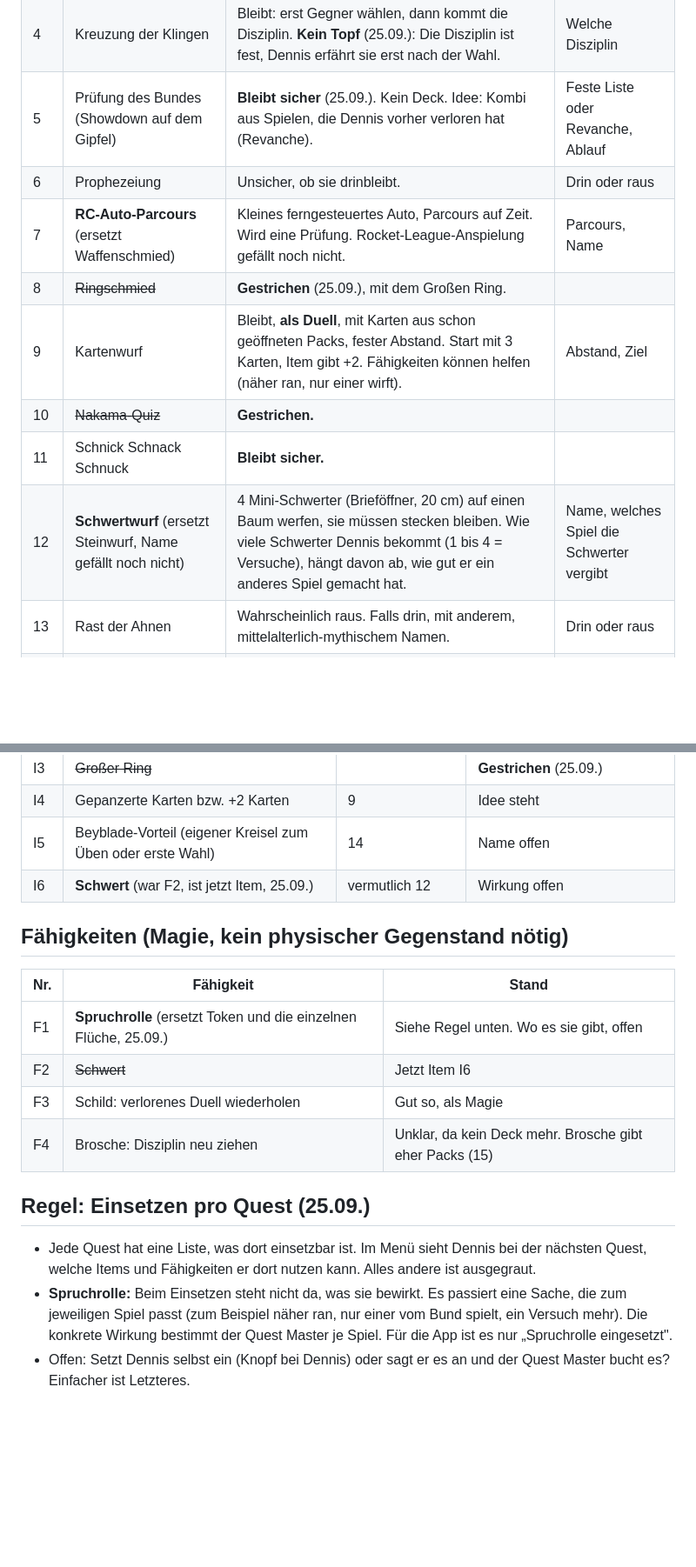
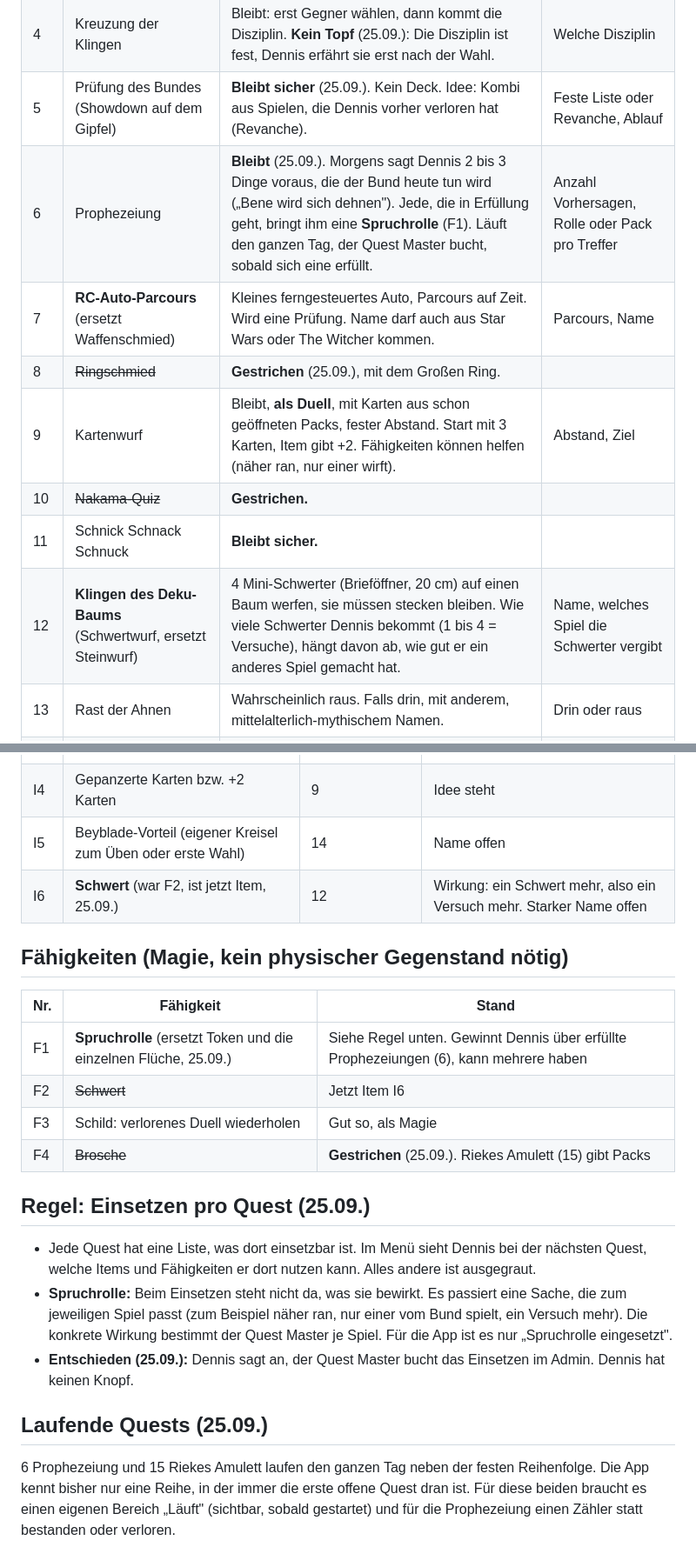
Before and after one commit to lifetimelongevity-cmd/ocarina, a Markdown page: 07-spiele-und-items.md, 2 parts joined by grey strips. Shown at 87% size. Drawn GitHub-style; blank space fills up the shorter version.

Commit message:
Spiele und Items: Prophezeiung bringt Spruchrollen, Brosche gestrichen, Admin bucht Einsetzen
Co-Authored-By: Claude Opus 5.5 <noreply@anthropic.com>
Claude-Session: https://claude.ai/code/session_013dPQoL7U5HTGrRyEsJbT8m

```diff
--- a/07-spiele-und-items.md
+++ b/07-spiele-und-items.md
@@ -13,13 +13,13 @@ Stand 25.09.2026. Sammelt, was der Nutzer pro Spiel und Item festgelegt hat. Die
 | 3 | Feuerprobe | Alter Plan: 3 Mutproben in Umschlägen (Taufe, Ruf, Opening), Dennis sagt vorher, wie viele er nimmt. | Behalten, ändern oder streichen? |
 | 4 | Kreuzung der Klingen | Bleibt: erst Gegner wählen, dann kommt die Disziplin. **Kein Topf** (25.09.): Die Disziplin ist fest, Dennis erfährt sie erst nach der Wahl. | Welche Disziplin |
 | 5 | Prüfung des Bundes (Showdown auf dem Gipfel) | **Bleibt sicher** (25.09.). Kein Deck. Idee: Kombi aus Spielen, die Dennis vorher verloren hat (Revanche). | Feste Liste oder Revanche, Ablauf |
-| 6 | Prophezeiung | Unsicher, ob sie drinbleibt. | Drin oder raus |
-| 7 | **RC-Auto-Parcours** (ersetzt Waffenschmied) | Kleines ferngesteuertes Auto, Parcours auf Zeit. Wird eine Prüfung. Rocket-League-Anspielung gefällt noch nicht. | Parcours, Name |
+| 6 | Prophezeiung | **Bleibt** (25.09.). Morgens sagt Dennis 2 bis 3 Dinge voraus, die der Bund heute tun wird („Bene wird sich dehnen"). Jede, die in Erfüllung geht, bringt ihm eine **Spruchrolle** (F1). Läuft den ganzen Tag, der Quest Master bucht, sobald sich eine erfüllt. | Anzahl Vorhersagen, Rolle oder Pack pro Treffer |
+| 7 | **RC-Auto-Parcours** (ersetzt Waffenschmied) | Kleines ferngesteuertes Auto, Parcours auf Zeit. Wird eine Prüfung. Name darf auch aus Star Wars oder The Witcher kommen. | Parcours, Name |
 | 8 | ~~Ringschmied~~ | **Gestrichen** (25.09.), mit dem Großen Ring. | |
 | 9 | Kartenwurf | Bleibt, **als Duell**, mit Karten aus schon geöffneten Packs, fester Abstand. Start mit 3 Karten, Item gibt +2. Fähigkeiten können helfen (näher ran, nur einer wirft). | Abstand, Ziel |
 | 10 | ~~Nakama-Quiz~~ | **Gestrichen.** | |
 | 11 | Schnick Schnack Schnuck | **Bleibt sicher.** | |
-| 12 | **Schwertwurf** (ersetzt Steinwurf, Name gefällt noch nicht) | 4 Mini-Schwerter (Brieföffner, 20 cm) auf einen Baum werfen, sie müssen stecken bleiben. Wie viele Schwerter Dennis bekommt (1 bis 4 = Versuche), hängt davon ab, wie gut er ein anderes Spiel gemacht hat. | Name, welches Spiel die Schwerter vergibt |
+| 12 | **Klingen des Deku-Baums** (Schwertwurf, ersetzt Steinwurf) | 4 Mini-Schwerter (Brieföffner, 20 cm) auf einen Baum werfen, sie müssen stecken bleiben. Wie viele Schwerter Dennis bekommt (1 bis 4 = Versuche), hängt davon ab, wie gut er ein anderes Spiel gemacht hat. | Name, welches Spiel die Schwerter vergibt |
 | 13 | Rast der Ahnen | Wahrscheinlich raus. Falls drin, mit anderem, mittelalterlich-mythischem Namen. | Drin oder raus |
 | 14 | **Wirbel der Götter** (Beyblade) | Name steht (25.09.). Duell gegeneinander, nur zwei Kreisel. Eigenes Spiel, nicht der Showdown. | Gegen wen, Best of 3, wo im Ablauf |
 | 15 | **Riekes Amulett** (Knobelspiel, Brosche) | Zeitquest: Die Brosche ist versteckt, Dennis muss sie in einer Frist finden. Dann darf er den ganzen Tag über versuchen, sie zusammenzusetzen. Gelöst = Belohnung, eher Packs. | Versteck, Frist, Anzahl Packs |
@@ -41,19 +41,23 @@ Stand 25.09.2026. Sammelt, was der Nutzer pro Spiel und Item festgelegt hat. Die
 | I3 | ~~Großer Ring~~ | | **Gestrichen** (25.09.) |
 | I4 | Gepanzerte Karten bzw. +2 Karten | 9 | Idee steht |
 | I5 | Beyblade-Vorteil (eigener Kreisel zum Üben oder erste Wahl) | 14 | Name offen |
-| I6 | **Schwert** (war F2, ist jetzt Item, 25.09.) | vermutlich 12 | Wirkung offen |
+| I6 | **Schwert** (war F2, ist jetzt Item, 25.09.) | 12 | Wirkung: ein Schwert mehr, also ein Versuch mehr. Starker Name offen |
 
 ## Fähigkeiten (Magie, kein physischer Gegenstand nötig)
 
 | Nr. | Fähigkeit | Stand |
 |---|---|---|
-| F1 | **Spruchrolle** (ersetzt Token und die einzelnen Flüche, 25.09.) | Siehe Regel unten. Wo es sie gibt, offen |
+| F1 | **Spruchrolle** (ersetzt Token und die einzelnen Flüche, 25.09.) | Siehe Regel unten. Gewinnt Dennis über erfüllte Prophezeiungen (6), kann mehrere haben |
 | F2 | ~~Schwert~~ | Jetzt Item I6 |
 | F3 | Schild: verlorenes Duell wiederholen | Gut so, als Magie |
-| F4 | Brosche: Disziplin neu ziehen | Unklar, da kein Deck mehr. Brosche gibt eher Packs (15) |
+| F4 | ~~Brosche~~ | **Gestrichen** (25.09.). Riekes Amulett (15) gibt Packs |
 
 ## Regel: Einsetzen pro Quest (25.09.)
 
 - Jede Quest hat eine Liste, was dort einsetzbar ist. Im Menü sieht Dennis bei der nächsten Quest, welche Items und Fähigkeiten er dort nutzen kann. Alles andere ist ausgegraut.
 - **Spruchrolle:** Beim Einsetzen steht nicht da, was sie bewirkt. Es passiert eine Sache, die zum jeweiligen Spiel passt (zum Beispiel näher ran, nur einer vom Bund spielt, ein Versuch mehr). Die konkrete Wirkung bestimmt der Quest Master je Spiel. Für die App ist es nur „Spruchrolle eingesetzt".
-- Offen: Setzt Dennis selbst ein (Knopf bei Dennis) oder sagt er es an und der Quest Master bucht es? Einfacher ist Letzteres.
+- **Entschieden (25.09.):** Dennis sagt an, der Quest Master bucht das Einsetzen im Admin. Dennis hat keinen Knopf.
+
+## Laufende Quests (25.09.)
+
+6 Prophezeiung und 15 Riekes Amulett laufen den ganzen Tag neben der festen Reihenfolge. Die App kennt bisher nur eine Reihe, in der immer die erste offene Quest dran ist. Für diese beiden braucht es einen eigenen Bereich „Läuft" (sichtbar, sobald gestartet) und für die Prophezeiung einen Zähler statt bestanden oder verloren.
```
